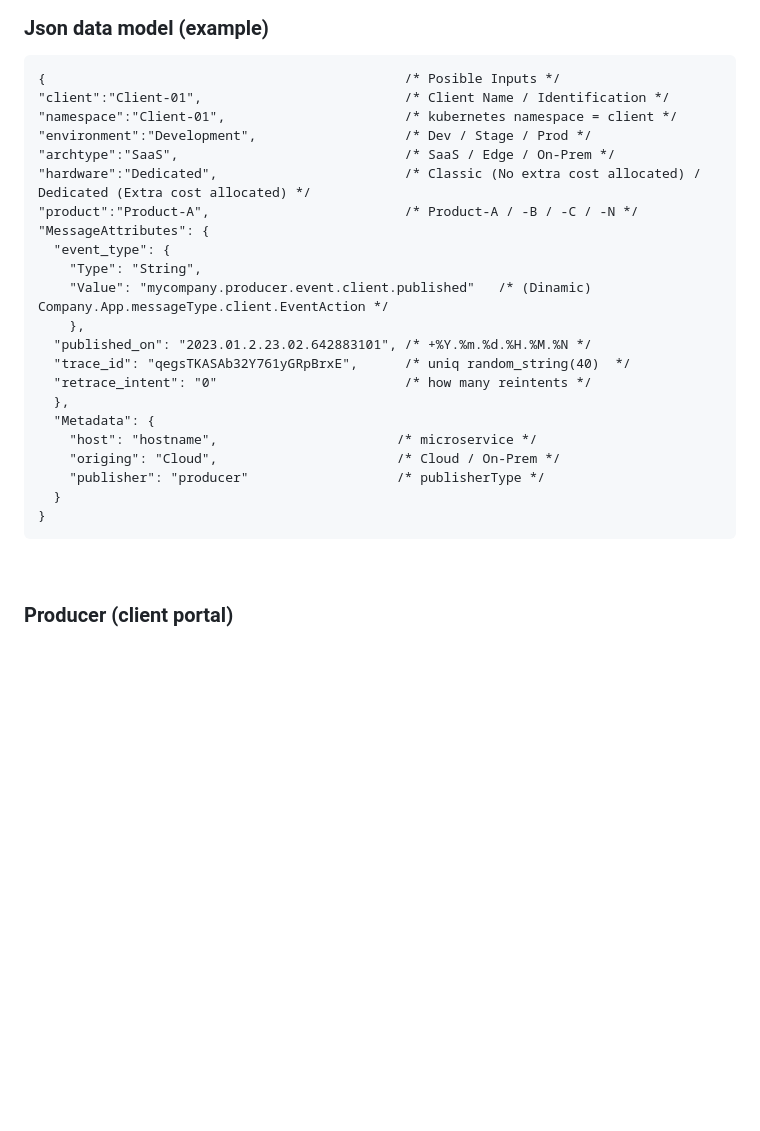
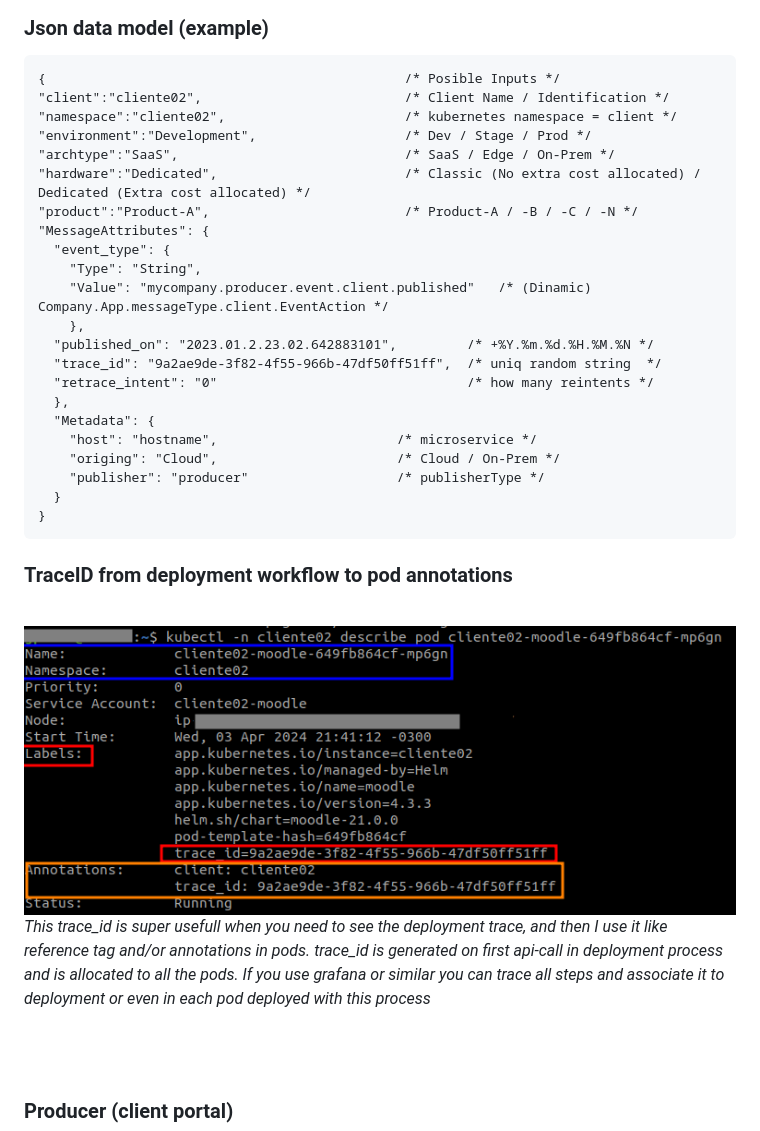
Before and after one commit to jpradoar/event-driven-architecture, a Markdown page: README.md, the part around the change. Rendered like a GitHub page; blank space fills up the shorter version.

```diff
--- a/README.md
+++ b/README.md
@@ -75,8 +75,8 @@ graph LR
 
 ### Json data model (example)
     {                                              /* Posible Inputs */
-    "client":"Client-01",                          /* Client Name / Identification */
-    "namespace":"Client-01",                       /* kubernetes namespace = client */
+    "client":"cliente02",                          /* Client Name / Identification */
+    "namespace":"cliente02",                       /* kubernetes namespace = client */
     "environment":"Development",                   /* Dev / Stage / Prod */
     "archtype":"SaaS",                             /* SaaS / Edge / On-Prem */
     "hardware":"Dedicated",                        /* Classic (No extra cost allocated) / Dedicated (Extra cost allocated) */
@@ -86,9 +86,9 @@ graph LR
         "Type": "String",
         "Value": "mycompany.producer.event.client.published"   /* (Dinamic) Company.App.messageType.client.EventAction */
         },
-      "published_on": "2023.01.2.23.02.642883101", /* +%Y.%m.%d.%H.%M.%N */
-      "trace_id": "qegsTKASAb32Y761yGRpBrxE",      /* uniq random_string(40)  */
-      "retrace_intent": "0"                        /* how many reintents */
+      "published_on": "2023.01.2.23.02.642883101",         /* +%Y.%m.%d.%H.%M.%N */
+      "trace_id": "9a2ae9de-3f82-4f55-966b-47df50ff51ff",  /* uniq random string  */
+      "retrace_intent": "0"                                /* how many reintents */
       },
       "Metadata": {
         "host": "hostname",                       /* microservice */
@@ -97,7 +97,15 @@ graph LR
       }
     }
 
+### TraceID from deployment workflow to pod annotations
 <br>
+<img src="img/client-pod-trace_id.png">
+
+_This trace_id is super usefull when you need to see the deployment trace, and then I use it like reference tag and/or annotations in pods.
+trace_id is generated on first api-call in deployment process and is allocated to all the pods. If you use grafana or similar you can trace all steps and associate it to deployment or even in each pod deployed with this process_
+
+
+<br><br>
 
 ### Producer (client portal)
 <br>
```
